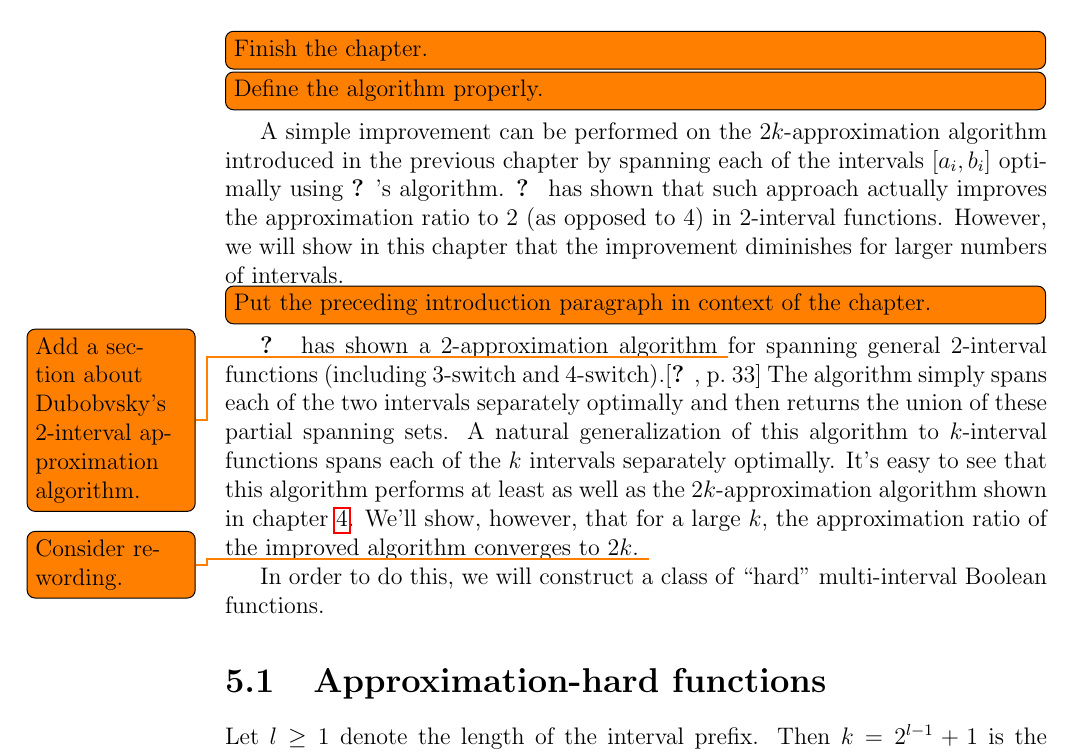
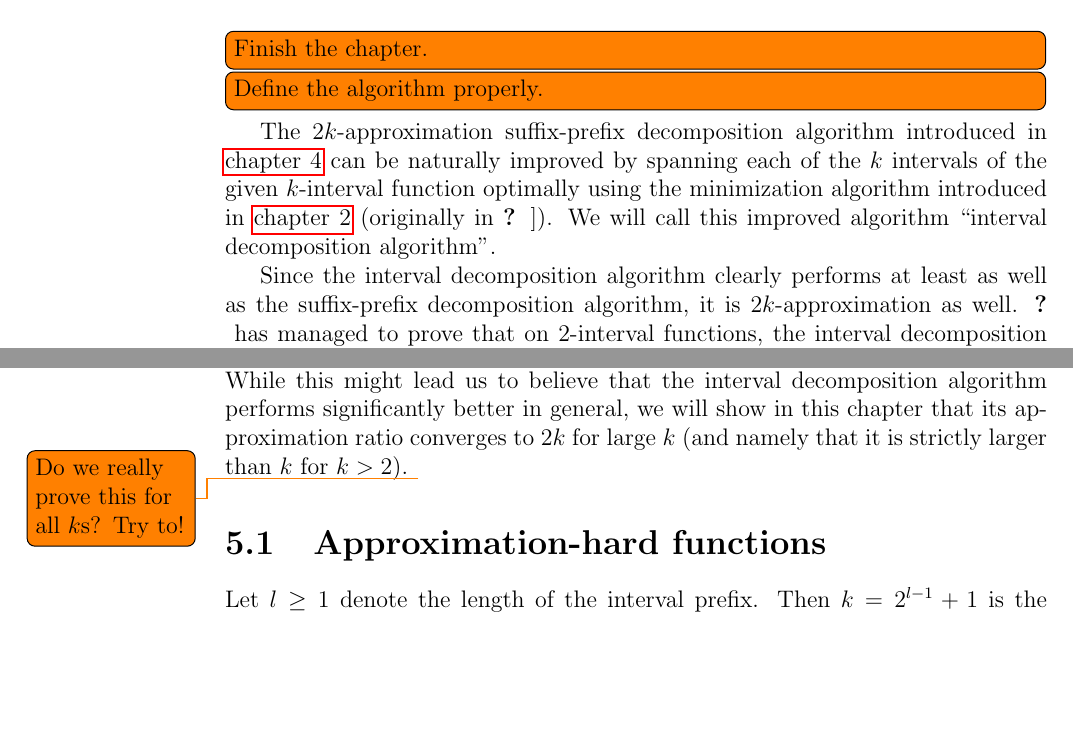
Before and after one commit to filipbartek/ibf, a LaTeX thesis (thesis.tex, which reads thesis/betterapprox.tex): part of page 30 of 38 before the commit and two parts of page 30 of 37 after it, the two joined at a grey line, cut so that both start at the same text, the shorter picture padded with empty space. Compiled offline with pdfLaTeX.

Commit message:
betterapprox: Rewrite the introduction

```diff
--- a/thesis/betterapprox.tex
+++ b/thesis/betterapprox.tex
@@ -3,40 +3,22 @@
 \todo[inline]{Finish the chapter.}
 \todo[inline]{Define the algorithm properly.}
 
-A simple improvement can be performed
-on the $2k$-approximation algorithm introduced
-in the previous chapter
-by spanning each of the intervals
-$\interval{a_i}{b_i}$ optimally
-using \citeauthor{Schieber2005154}'s algorithm.
-\citeauthor{Dubovsky2012} has shown that such approach
-actually improves the approximation ratio to $2$
-(as opposed to $4$)
-in $2$-interval functions.
-However,
-we will show in this chapter that
-the improvement diminishes for larger numbers of intervals.
-\todo[inline]{Put the preceding introduction paragraph in context of the chapter.}
+The $2k$-approximation
+suffix-prefix decomposition algorithm
+introduced in \autoref{chap:2kapprox}
+can be naturally improved
+by spanning each of the $k$ intervals
+of the given $k$-interval function
+optimally using the minimization algorithm
+introduced in \autoref{chap:1interval}
+(originally in \citet{Schieber2005154}).
+We will call this improved algorithm
+\quot{interval decomposition algorithm}.
 
-\citeauthor{Dubovsky2012} has shown a $2$-approximation algorithm
-\todo{Add a section about Dubobvsky's 2-interval approximation algorithm.}
-for spanning general $2$-interval functions
-(including $3$-switch and $4$-switch).\citep[p.~33]{Dubovsky2012}
-The algorithm simply spans each of the two intervals
-separately optimally and then returns the union
-of these partial spanning sets.
-A natural generalization of this algorithm to $k$-interval
-functions spans each of the $k$ intervals separately
-optimally.
-It's easy to see that this algorithm performs
-at least as well as the $2k$-approximation algorithm
-shown in chapter \ref{chap:2kapprox}.
-We'll show, however,
-that for a large $k$,
-the approximation ratio of the improved algorithm
-converges to $2k$.
-\todo{Consider rewording.}
-
-In order to do this,
-we will construct a class of \quot{hard} multi-interval
-Boolean functions.
+Since the interval decomposition algorithm
+clearly performs at least as well
+as the suffix-prefix decomposition algorithm,
+it is $2k$-approximation as well.
+\citeauthor{Dubovsky2012} has managed
+to prove that on $2$-interval functions,
+the interval decomposition algorithm
@@ -43,3 +30,11 @@
+While this might lead us to believe
+that the interval decomposition algorithm
+performs significantly better in general,
+we will show in this chapter that its approximation ratio
+converges to $2k$ for large $k$
+(and namely that it is strictly larger than $k$
+for $k > 2$).
+\todo{Do we really prove this for all $k$s? Try to!}
 
 \section{Approximation-hard functions}
 
```
Also changed, not shown: thesis/2kapprox.tex (+1 -0 lines), thesis/betterapprox.tex (5 more changed lines).
